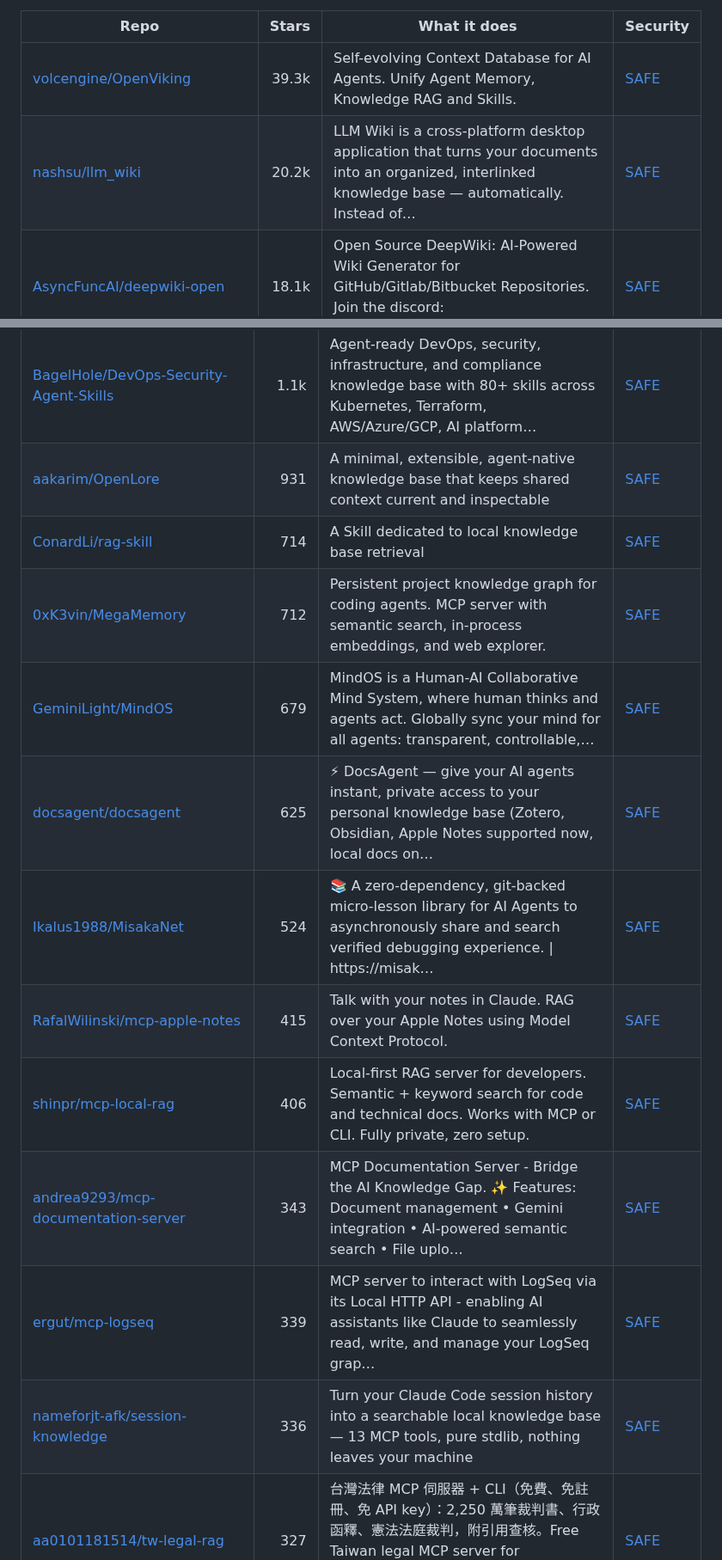
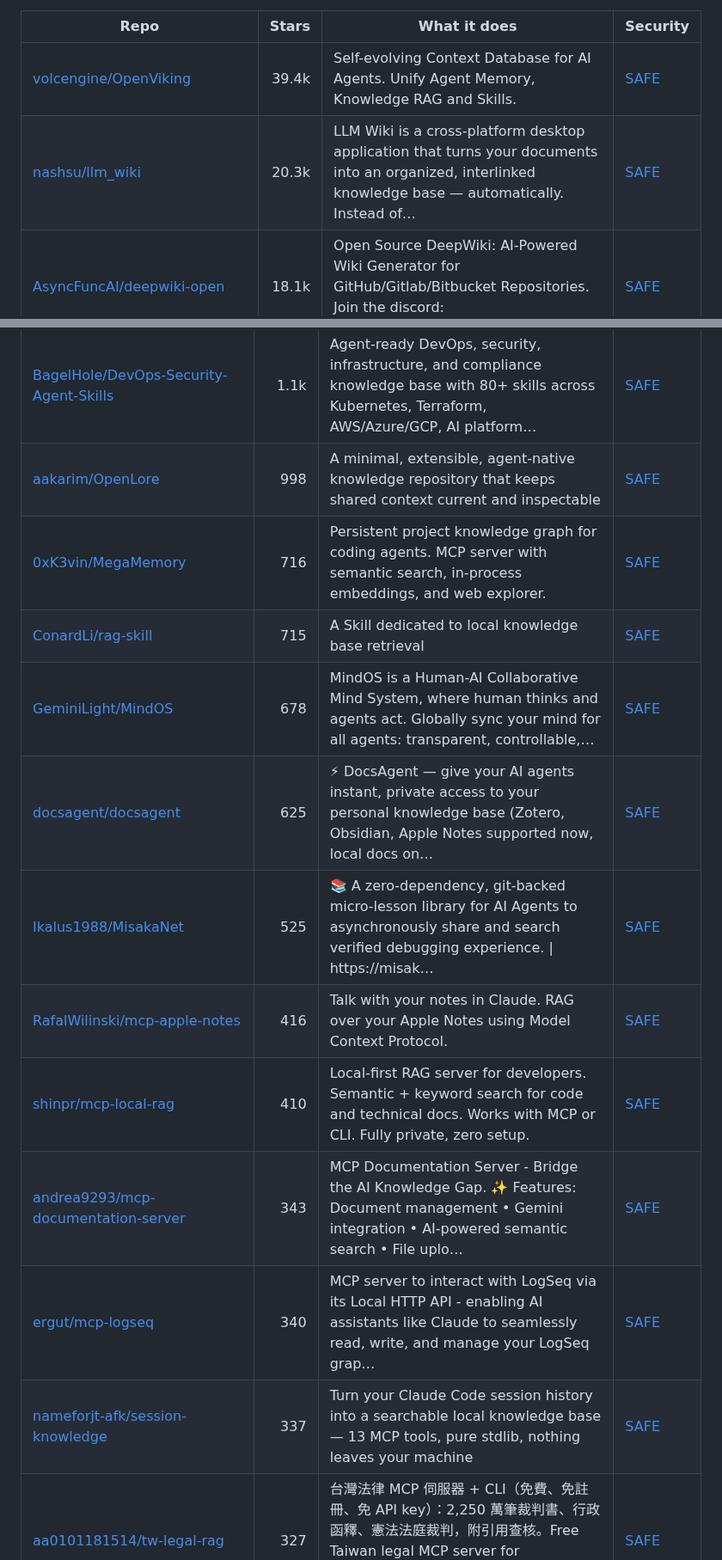
Before and after one commit to zhuyansen/awesome-llm-wiki, a Markdown page: README.md, 2 parts joined by grey strips. Shown at 86% size. Drawn GitHub-style.

```diff
--- a/README.md
+++ b/README.md
@@ -47,7 +51,7 @@ The questions are answered by a decision model reading each README, not by hand.
 | Repo | Stars | What it does | Security |
 |---|---:|---|---|
-| [volcengine/OpenViking](https://github.com/volcengine/OpenViking) | 39.3k | Self-evolving Context Database for AI Agents. Unify Agent Memory, Knowledge RAG and Skills. | [SAFE](https://agentskillshub.top/skill/volcengine/OpenViking/?utm_source=github&utm_medium=awesome-list) |
-| [nashsu/llm_wiki](https://github.com/nashsu/llm_wiki) | 20.2k | LLM Wiki is a cross-platform desktop application that turns your documents into an organized, interlinked knowledge base — automatically. Instead of… | [SAFE](https://agentskillshub.top/skill/nashsu/llm_wiki/?utm_source=github&utm_medium=awesome-list) |
+| [volcengine/OpenViking](https://github.com/volcengine/OpenViking) | 39.4k | Self-evolving Context Database for AI Agents. Unify Agent Memory, Knowledge RAG and Skills. | [SAFE](https://agentskillshub.top/skill/volcengine/OpenViking/?utm_source=github&utm_medium=awesome-list) |
+| [nashsu/llm_wiki](https://github.com/nashsu/llm_wiki) | 20.3k | LLM Wiki is a cross-platform desktop application that turns your documents into an organized, interlinked knowledge base — automatically. Instead of… | [SAFE](https://agentskillshub.top/skill/nashsu/llm_wiki/?utm_source=github&utm_medium=awesome-list) |
 | [AsyncFuncAI/deepwiki-open](https://github.com/AsyncFuncAI/deepwiki-open) | 18.1k | Open Source DeepWiki: AI-Powered Wiki Generator for GitHub/Gitlab/Bitbucket Repositories. Join the discord: https://discord.gg/gMwThUMeme | [SAFE](https://agentskillshub.top/skill/AsyncFuncAI/deepwiki-open/?utm_source=github&utm_medium=awesome-list) |
 | [langchain-ai/openwiki](https://github.com/langchain-ai/openwiki) | 17.0k | OpenWiki is a CLI that writes and maintains agent documentation for your codebase. | [SAFE](https://agentskillshub.top/skill/langchain-ai/openwiki/?utm_source=github&utm_medium=awesome-list) |
 | [AgriciDaniel/claude-obsidian](https://github.com/AgriciDaniel/claude-obsidian) | 15.4k | Self-organizing AI second brain for Obsidian + Claude Code. Drop any source and Claude reads, links, and files it into one connected knowledge graph… | [SAFE](https://agentskillshub.top/skill/AgriciDaniel/claude-obsidian/?utm_source=github&utm_medium=awesome-list) |
@@ -213,16 +219,16 @@ The questions are answered by a decision model reading each README, not by hand.
 | [chubbyguan/chubbyskills](https://github.com/chubbyguan/chubbyskills) | 1.2k | 把中文全渠道内容（抖音 / B站 / 小红书 / 公众号 / X / 播客）采集进个人知识库的 14 个 AI Skill：图文存图、视频转文字稿、字幕优先免 GPU、RSS/YouTube 订阅调度与每日情报简报，附带知识库 MCP server。｜ Ingest Chinese content… | [SAFE](https://agentskillshub.top/skill/chubbyguan/chubbyskills/?utm_source=github&utm_medium=awesome-list) |
 | [jerry-ai-dev/MODULAR-RAG-MCP-SERVER](https://github.com/jerry-ai-dev/MODULAR-RAG-MCP-SERVER) | 1.2k | A modular RAG (Retrieval-Augmented Generation) system with MCP Server architecture. Using Skill to make AI follow each step of the spec and complete… | [SAFE](https://agentskillshub.top/skill/jerry-ai-dev/MODULAR-RAG-MCP-SERVER/?utm_source=github&utm_medium=awesome-list) |
 | [BagelHole/DevOps-Security-Agent-Skills](https://github.com/BagelHole/DevOps-Security-Agent-Skills) | 1.1k | Agent-ready DevOps, security, infrastructure, and compliance knowledge base with 80+ skills across Kubernetes, Terraform, AWS/Azure/GCP, AI platform… | [SAFE](https://agentskillshub.top/skill/BagelHole/DevOps-Security-Agent-Skills/?utm_source=github&utm_medium=awesome-list) |
-| [aakarim/OpenLore](https://github.com/aakarim/OpenLore) | 931 | A minimal, extensible, agent-native knowledge base that keeps shared context current and inspectable | [SAFE](https://agentskillshub.top/skill/aakarim/OpenLore/?utm_source=github&utm_medium=awesome-list) |
-| [ConardLi/rag-skill](https://github.com/ConardLi/rag-skill) | 714 | A Skill dedicated to local knowledge base retrieval | [SAFE](https://agentskillshub.top/skill/ConardLi/rag-skill/?utm_source=github&utm_medium=awesome-list) |
-| [0xK3vin/MegaMemory](https://github.com/0xK3vin/MegaMemory) | 712 | Persistent project knowledge graph for coding agents. MCP server with semantic search, in-process embeddings, and web explorer. | [SAFE](https://agentskillshub.top/skill/0xK3vin/MegaMemory/?utm_source=github&utm_medium=awesome-list) |
-| [GeminiLight/MindOS](https://github.com/GeminiLight/MindOS) | 679 | MindOS is a Human-AI Collaborative Mind System, where human thinks and agents act. Globally sync your mind for all agents: transparent, controllable,… | [SAFE](https://agentskillshub.top/skill/GeminiLight/MindOS/?utm_source=github&utm_medium=awesome-list) |
+| [aakarim/OpenLore](https://github.com/aakarim/OpenLore) | 998 | A minimal, extensible, agent-native knowledge repository that keeps shared context current and inspectable | [SAFE](https://agentskillshub.top/skill/aakarim/OpenLore/?utm_source=github&utm_medium=awesome-list) |
+| [0xK3vin/MegaMemory](https://github.com/0xK3vin/MegaMemory) | 716 | Persistent project knowledge graph for coding agents. MCP server with semantic search, in-process embeddings, and web explorer. | [SAFE](https://agentskillshub.top/skill/0xK3vin/MegaMemory/?utm_source=github&utm_medium=awesome-list) |
+| [ConardLi/rag-skill](https://github.com/ConardLi/rag-skill) | 715 | A Skill dedicated to local knowledge base retrieval | [SAFE](https://agentskillshub.top/skill/ConardLi/rag-skill/?utm_source=github&utm_medium=awesome-list) |
+| [GeminiLight/MindOS](https://github.com/GeminiLight/MindOS) | 678 | MindOS is a Human-AI Collaborative Mind System, where human thinks and agents act. Globally sync your mind for all agents: transparent, controllable,… | [SAFE](https://agentskillshub.top/skill/GeminiLight/MindOS/?utm_source=github&utm_medium=awesome-list) |
 | [docsagent/docsagent](https://github.com/docsagent/docsagent) | 625 | ⚡ DocsAgent — give your AI agents instant, private access to your personal knowledge base (Zotero, Obsidian, Apple Notes supported now, local docs on… | [SAFE](https://agentskillshub.top/skill/docsagent/docsagent/?utm_source=github&utm_medium=awesome-list) |
-| [Ikalus1988/MisakaNet](https://github.com/Ikalus1988/MisakaNet) | 524 | 📚 A zero-dependency, git-backed micro-lesson library for AI Agents to asynchronously share and search verified debugging experience. \| https://misak… | [SAFE](https://agentskillshub.top/skill/Ikalus1988/MisakaNet/?utm_source=github&utm_medium=awesome-list) |
-| [RafalWilinski/mcp-apple-notes](https://github.com/RafalWilinski/mcp-apple-notes) | 415 | Talk with your notes in Claude. RAG over your Apple Notes using Model Context Protocol. | [SAFE](https://agentskillshub.top/skill/RafalWilinski/mcp-apple-notes/?utm_source=github&utm_medium=awesome-list) |
-| [shinpr/mcp-local-rag](https://github.com/shinpr/mcp-local-rag) | 406 | Local-first RAG server for developers. Semantic + keyword search for code and technical docs. Works with MCP or CLI. Fully private, zero setup. | [SAFE](https://agentskillshub.top/skill/shinpr/mcp-local-rag/?utm_source=github&utm_medium=awesome-list) |
+| [Ikalus1988/MisakaNet](https://github.com/Ikalus1988/MisakaNet) | 525 | 📚 A zero-dependency, git-backed micro-lesson library for AI Agents to asynchronously share and search verified debugging experience. \| https://misak… | [SAFE](https://agentskillshub.top/skill/Ikalus1988/MisakaNet/?utm_source=github&utm_medium=awesome-list) |
+| [RafalWilinski/mcp-apple-notes](https://github.com/RafalWilinski/mcp-apple-notes) | 416 | Talk with your notes in Claude. RAG over your Apple Notes using Model Context Protocol. | [SAFE](https://agentskillshub.top/skill/RafalWilinski/mcp-apple-notes/?utm_source=github&utm_medium=awesome-list) |
+| [shinpr/mcp-local-rag](https://github.com/shinpr/mcp-local-rag) | 410 | Local-first RAG server for developers. Semantic + keyword search for code and technical docs. Works with MCP or CLI. Fully private, zero setup. | [SAFE](https://agentskillshub.top/skill/shinpr/mcp-local-rag/?utm_source=github&utm_medium=awesome-list) |
 | [andrea9293/mcp-documentation-server](https://github.com/andrea9293/mcp-documentation-server) | 343 | MCP Documentation Server - Bridge the AI Knowledge Gap. ✨ Features: Document management • Gemini integration • AI-powered semantic search • File uplo… | [SAFE](https://agentskillshub.top/skill/andrea9293/mcp-documentation-server/?utm_source=github&utm_medium=awesome-list) |
-| [ergut/mcp-logseq](https://github.com/ergut/mcp-logseq) | 339 | MCP server to interact with LogSeq via its Local HTTP API - enabling AI assistants like Claude to seamlessly read, write, and manage your LogSeq grap… | [SAFE](https://agentskillshub.top/skill/ergut/mcp-logseq/?utm_source=github&utm_medium=awesome-list) |
-| [nameforjt-afk/session-knowledge](https://github.com/nameforjt-afk/session-knowledge) | 336 | Turn your Claude Code session history into a searchable local knowledge base — 13 MCP tools, pure stdlib, nothing leaves your machine | [SAFE](https://agentskillshub.top/skill/nameforjt-afk/session-knowledge/?utm_source=github&utm_medium=awesome-list) |
+| [ergut/mcp-logseq](https://github.com/ergut/mcp-logseq) | 340 | MCP server to interact with LogSeq via its Local HTTP API - enabling AI assistants like Claude to seamlessly read, write, and manage your LogSeq grap… | [SAFE](https://agentskillshub.top/skill/ergut/mcp-logseq/?utm_source=github&utm_medium=awesome-list) |
+| [nameforjt-afk/session-knowledge](https://github.com/nameforjt-afk/session-knowledge) | 337 | Turn your Claude Code session history into a searchable local knowledge base — 13 MCP tools, pure stdlib, nothing leaves your machine | [SAFE](https://agentskillshub.top/skill/nameforjt-afk/session-knowledge/?utm_source=github&utm_medium=awesome-list) |
 | [aa0101181514/tw-legal-rag](https://github.com/aa0101181514/tw-legal-rag) | 327 | 台灣法律 MCP 伺服器 + CLI（免費、免註冊、免 API key）：2,250 萬筆裁判書、行政函釋、憲法法庭裁判，附引用查核。Free Taiwan legal MCP server for Claude/ChatGPT/Codex — bring your own LLM, retrie… | [SAFE](https://agentskillshub.top/skill/aa0101181514/tw-legal-rag/?utm_source=github&utm_medium=awesome-list) |
 | [Govcraft/rust-docs-mcp-server](https://github.com/Govcraft/rust-docs-mcp-server) | 300 | 🦀 Prevents outdated Rust code suggestions from AI assistants. This MCP server fetches current crate docs, uses embeddings/LLMs, and provides accurate… | [SAFE](https://agentskillshub.top/skill/Govcraft/rust-docs-mcp-server/?utm_source=github&utm_medium=awesome-list) |
```
Also changed, not shown: other parts of README.md (+95 -88 lines), README.zh-CN.md (+105 -98 lines), assets/previews/NOTICE.md (+2 -0 lines), assets/previews/kiycoh__silica-core.gif (added), assets/previews/kiycoh__silica-core.jpg (added), assets/previews/mhmtsrfglu__superwiki.jpg (added), 2 other files.
